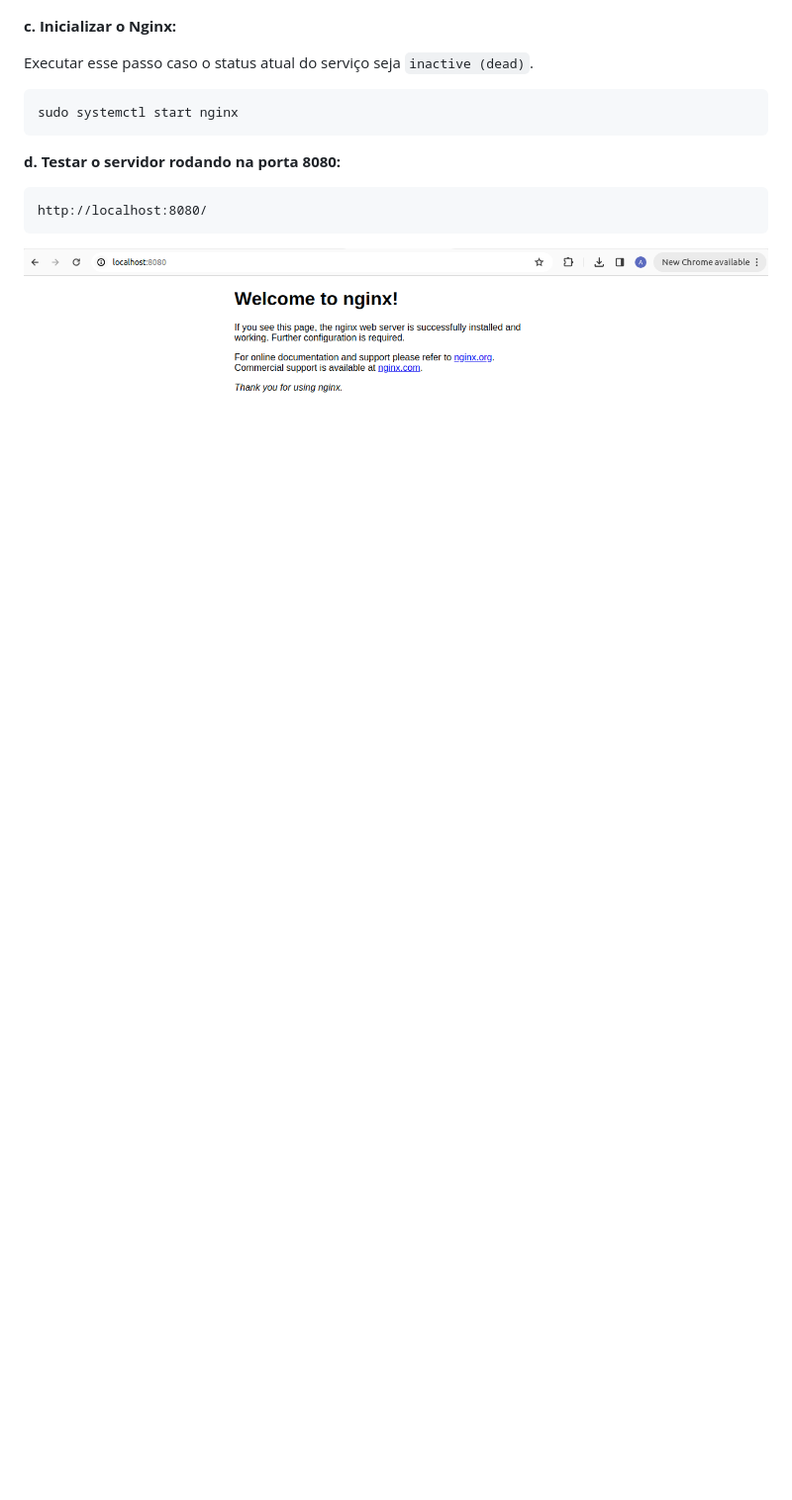
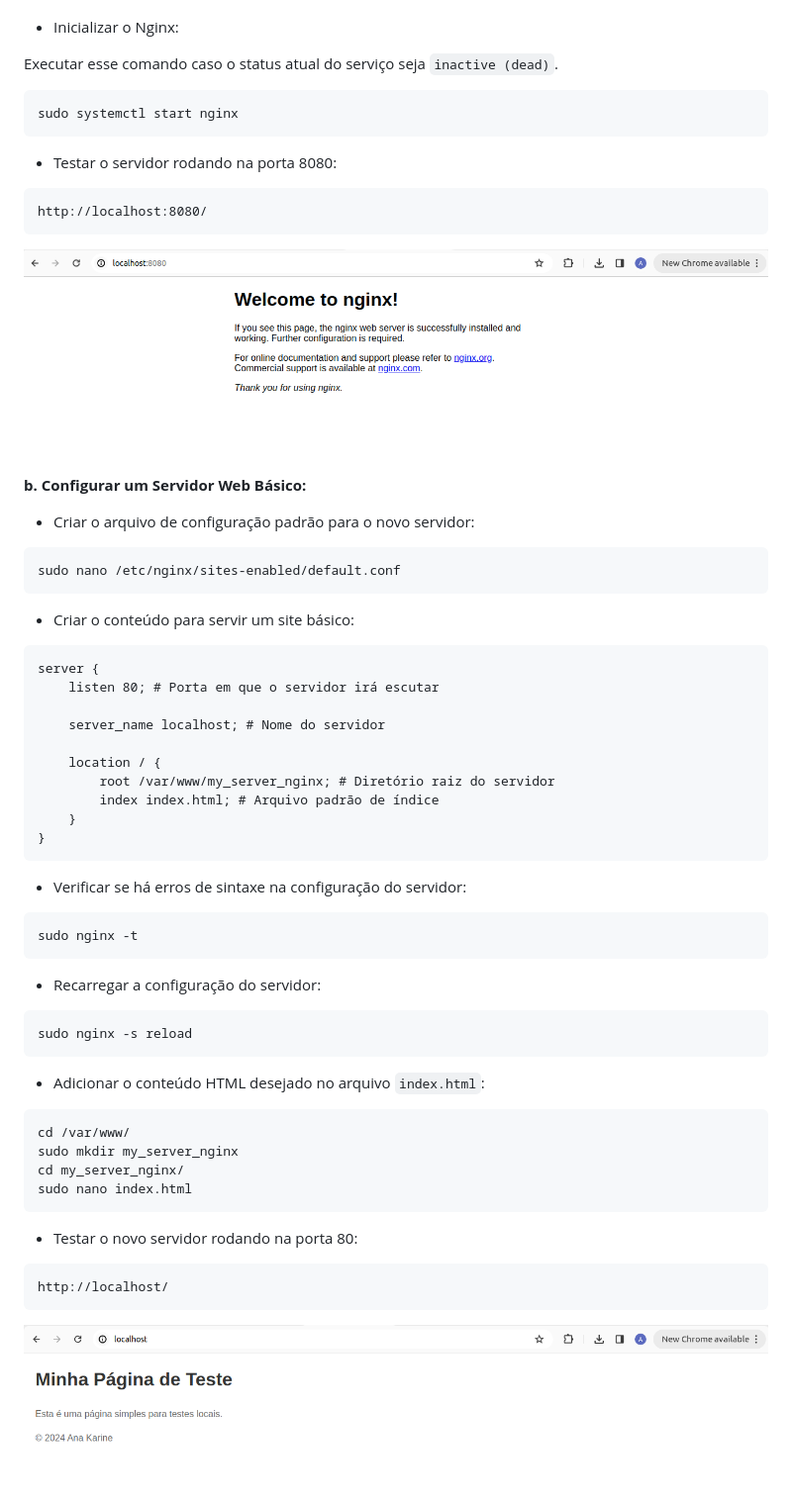
Before and after one commit to ana-karine/servidor_NGINX, a Markdown page: README.md, the part around the change printed below. Shown: that part at 99% size. GitHub-like rendering; pictures changed too: images/novo_servidor.png (added); blank space fills up the shorter version.

Commit message:
configuração de um servidor web básico

````diff
--- a/README.md
+++ b/README.md
@@ -27,18 +27,70 @@ sudo systemctl status nginx
 
 <img src="/images/status.png"> <br>
 
-**c. Inicializar o Nginx:**
+- Inicializar o Nginx:
 
-Executar esse passo caso o status atual do serviço seja `inactive (dead)`.
+Executar esse comando caso o status atual do serviço seja `inactive (dead)`.
 
 ```
 sudo systemctl start nginx
 ```
 
-**d. Testar o servidor rodando na porta 8080:**
+- Testar o servidor rodando na porta 8080:
 
 ```
 http://localhost:8080/
 ```
 
-<img src="/images/welcome.png">
+<img src="/images/welcome.png"> <br>
+
+**b. Configurar um Servidor Web Básico:**
+
+- Criar o arquivo de configuração padrão para o novo servidor:
+
+```
+sudo nano /etc/nginx/sites-enabled/default.conf
+```
+
+- Criar o conteúdo para servir um site básico:
+
+```
+server {
+    listen 80; # Porta em que o servidor irá escutar
+
+    server_name localhost; # Nome do servidor
+
+    location / {
+        root /var/www/my_server_nginx; # Diretório raiz do servidor
+        index index.html; # Arquivo padrão de índice
+    }
+}
+```
+
+- Verificar se há erros de sintaxe na configuração do servidor:
+
+```
+sudo nginx -t
+```
+
+- Recarregar a configuração do servidor:
+
+```
+sudo nginx -s reload
+```
+
+- Adicionar o conteúdo HTML desejado no arquivo `index.html`:
+
+```
+cd /var/www/
+sudo mkdir my_server_nginx
+cd my_server_nginx/
+sudo nano index.html
+```
+
+- Testar o novo servidor rodando na porta 80:
+
+```
+http://localhost/
+```
+
+<img src="/images/novo_servidor.png"> <br>
````
Also changed, not shown: other parts of README.md (+1 -1 lines).
